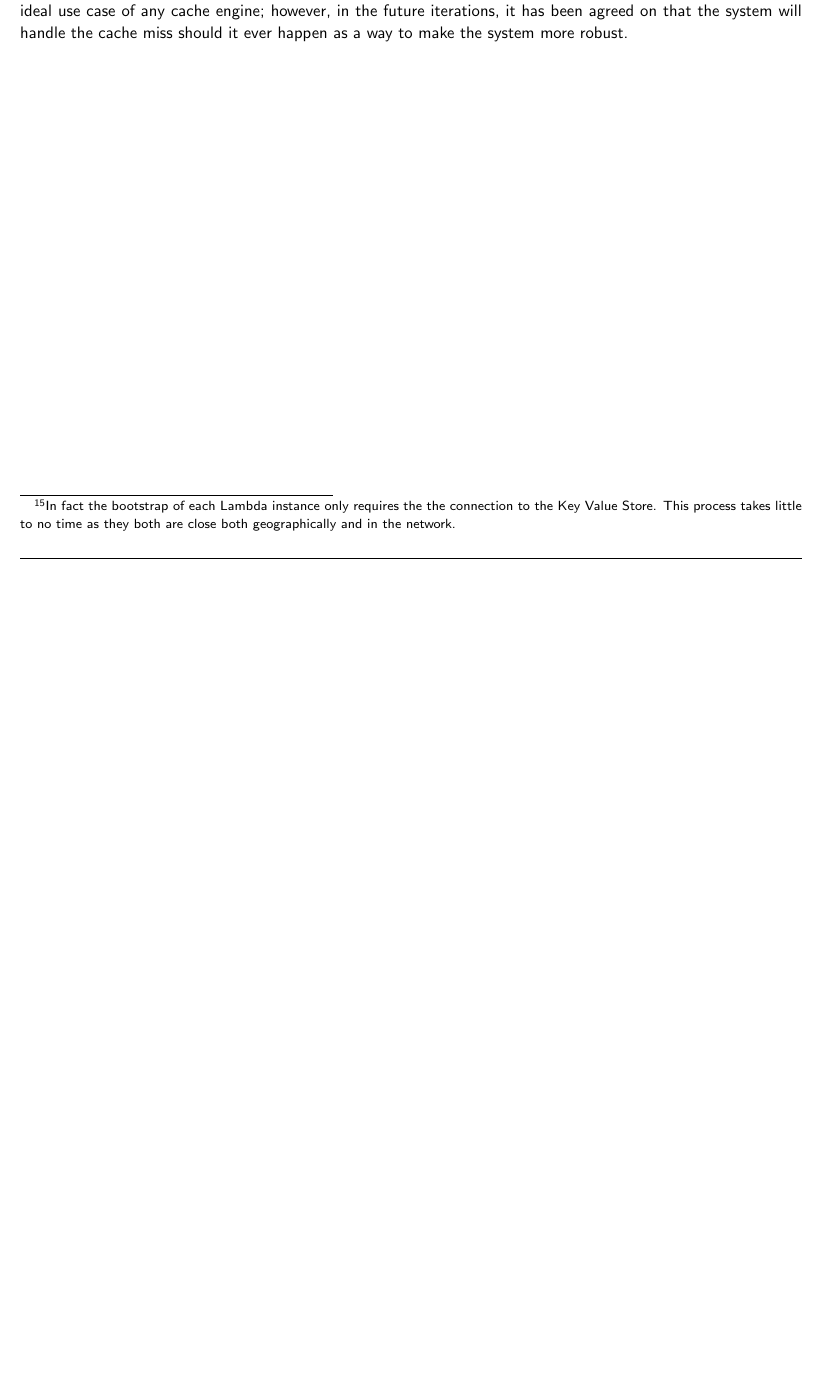
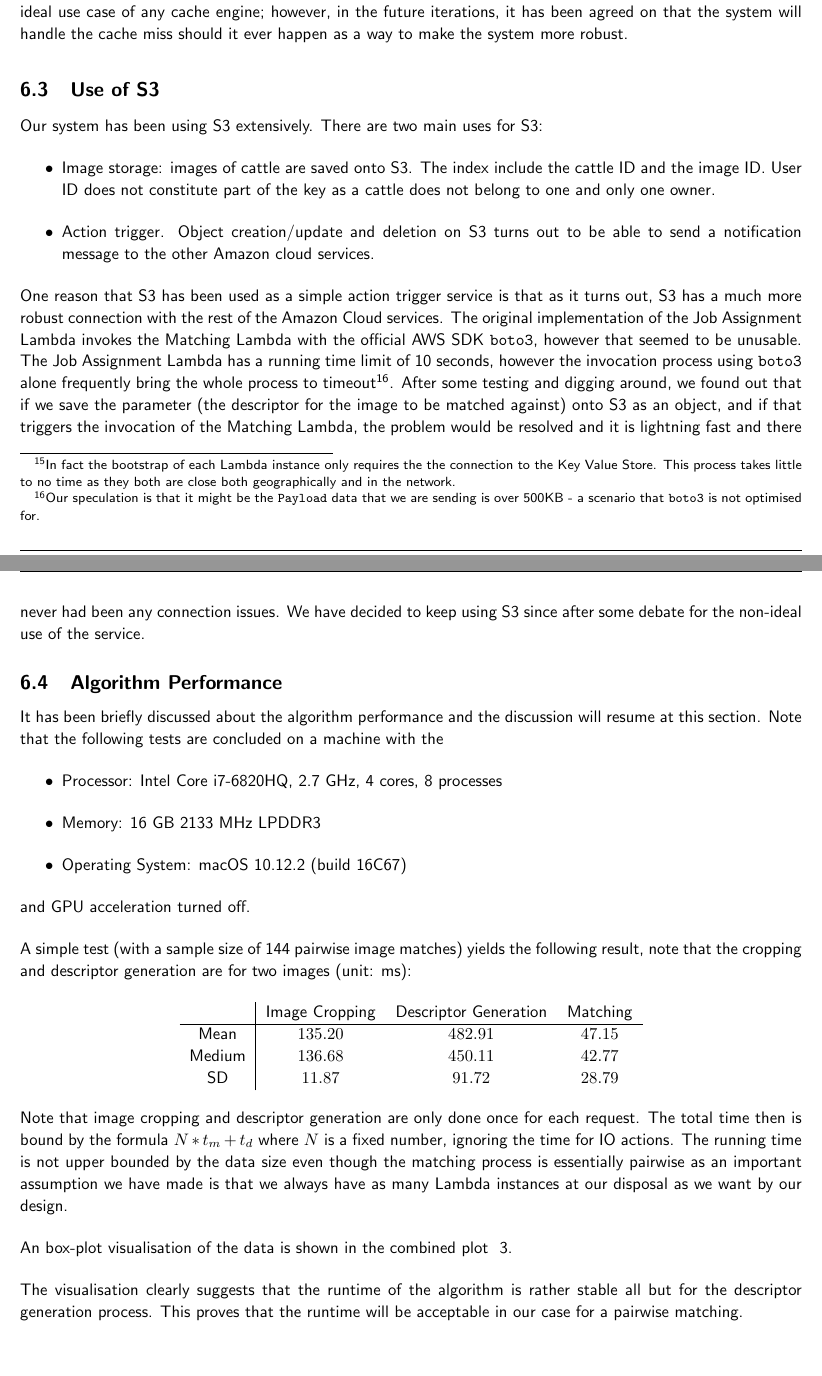
Before and after one commit to CowHub/cowhub-documentation, a LaTeX document (report.tex, which reads tex/evaluation.tex): part of page 13 of 18 before the commit and two parts of pages 13 and 14 of 20 after it, the two joined at a grey line, cut so that both start at the same text, the shorter picture padded with empty space. Compiled offline with pdfLaTeX.

Commit message:
Update evaluation chapter.

```diff
--- a/tex/evaluation.tex
+++ b/tex/evaluation.tex
@@ -52,3 +52,43 @@ Unfortunately, under certain cases, the services might have to be shut down. The
 Unlike the name suggests, ElastiCache is not employed as a cache engine from a programming point of view, because we have assumed that the saved key-value pairs will always be available unless otherwise indicated. In our design the system uses Redis, the Key-Value storage to store the descriptors to reduce the running time of the matching process - a suggestion of, from a philosophical point of view, a caching process.
 
 From the previous subsection it is pointed out that the data in the key-value store is being kept. This is not the ideal use case of any cache engine; however, in the future iterations, it has been agreed on that the system will handle the cache miss should it ever happen as a way to make the system more robust.
+
+\subsection{Use of S3}
+
+Our system has been using S3 extensively. There are two main uses for S3:
+
+\begin{itemize}
+	\item Image storage: images of cattle are saved onto S3. The index include the cattle ID and the image ID. User ID does not constitute part of the key as a cattle does not belong to one and only one owner.
+	\item Action trigger. Object creation/update and deletion on S3 turns out to be able to send a notification message to the other Amazon cloud services.
+\end{itemize}
+
+One reason that S3 has been used as a simple action trigger service is that as it turns out, S3 has a much more robust connection with the rest of the Amazon Cloud services. The original implementation of the Job Assignment Lambda invokes the Matching Lambda with the official AWS SDK \texttt{boto3}, however that seemed to be unusable. The Job Assignment Lambda has a running time limit of 10 seconds, however the invocation process using \texttt{boto3} alone frequently bring the whole process to timeout\footnote{Our speculation is that it might be the \texttt{Payload} data that we are sending is over 500KB - a scenario that \texttt{boto3} is not optimised for.}. After some testing and digging around, we found out that if we save the parameter (the descriptor for the image to be matched against) onto S3 as an object, and if that triggers the invocation of the Matching Lambda, the problem would be resolved and it is lightning fast and there never had been any connection issues. We have decided to keep using S3 since after some debate for the non-ideal use of the service.
+
+\subsection{Algorithm Performance}
+\label{sec:algorithm}
+
+It has been briefly discussed about the algorithm performance and the discussion will resume at this section. Note that the following tests are concluded on a machine with the
+
+\begin{itemize}
+	\item Processor: Intel Core i7-6820HQ, 2.7 GHz, 4 cores, 8 processes
+	\item Memory: 16 GB 2133 MHz LPDDR3
+	\item Operating System: macOS 10.12.2 (build 16C67)
+\end{itemize}
+
+and GPU acceleration turned off.
+
+A simple test (with a sample size of 144 pairwise image matches) yields the following result, note that the cropping and descriptor generation are for two images (unit: ms):
+
+\begin{center}
+\begin{tabular}{c|c c c}
+        & Image Cropping & Descriptor Generation & Matching \\
+\hline
+Mean    & $135.20$       & $482.91$              & $47.15$  \\
+Medium  & $136.68$       & $450.11$              & $42.77$  \\
+SD      & $11.87$        & $91.72$               & $28.79$
+\end{tabular}
+\end{center}
+
+Note that image cropping and descriptor generation are only done once for each request. The total time then is bound by the formula $N * t_m + t_d$ where $N$ is a fixed number, ignoring the time for IO actions. The running time is not upper bounded by the data size even though the matching process is essentially pairwise as an important assumption we have made is that we always have as many Lambda instances at our disposal as we want by our design.
+
+An box-plot visualisation of the data is shown in the combined plot ~\ref{fig:algo_visual_all}.
@@ -54,0 +99,4 @@ From the previous subsection it is pointed out that the data in the key-value st
+  \label{fig:algo_visual_all}
+\end{figure}
+
+The visualisation clearly suggests that the runtime of the algorithm is rather stable all but for the descriptor generation process. This proves that the runtime will be acceptable in our case for a pairwise matching.
```
Also changed, not shown: tex/design_and_implementation.tex (+1 -1 lines), sketch/all.pdf (added), sketch/cropping.pdf (added), sketch/desc.pdf (added), sketch/matching.pdf (added), tex/evaluation.tex (6 more changed lines).
